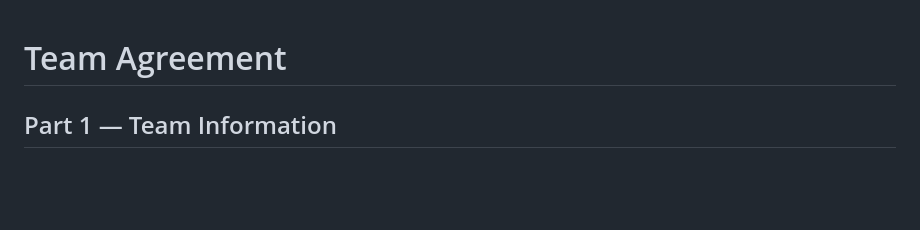
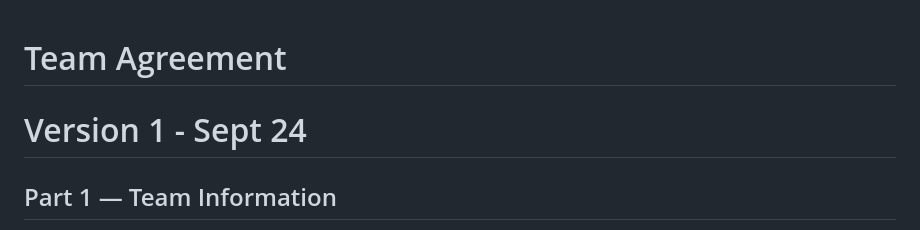
Before and after one commit to QuinnHandy/cosc310-food-delivery, a Markdown page: scrum/team_agreement_V1.md, the part around the change. Drawn GitHub-style; blank space fills up the shorter version.

Commit message:
Add versioning to team agreement document

```diff
--- a/scrum/team_agreement.md
+++ b/scrum/team_agreement_V1.md
@@ -1,4 +1,6 @@
 # Team Agreement
+
+# Version 1 - Sept 24
 
 ## Part 1 — Team Information
 Team Name: Team 11
```
